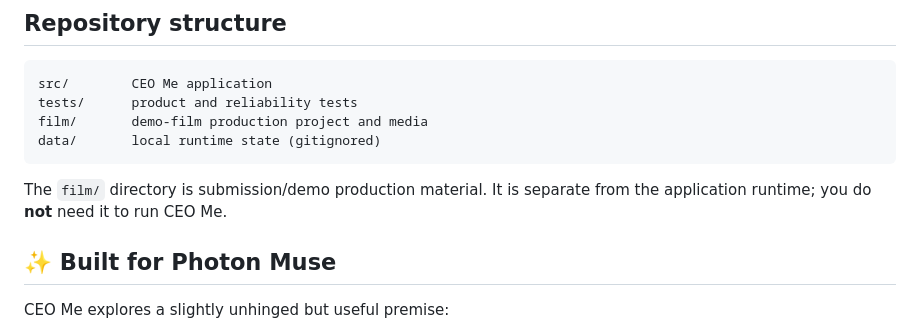
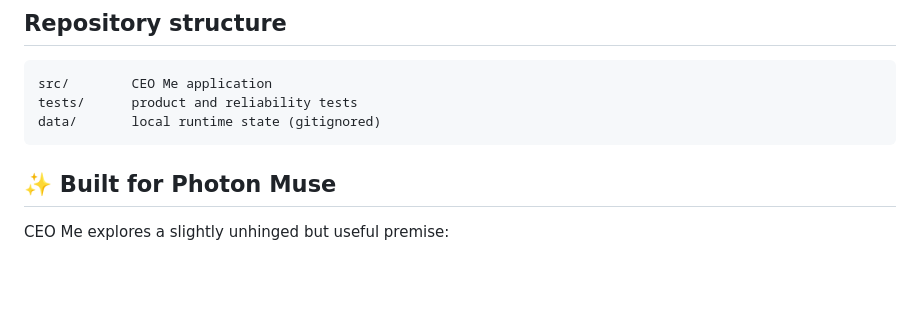
Before and after one commit to 0xaje/ceo-me, a Markdown page: README.md, the part around the change. Drawn GitHub-style; blank space fills up the shorter version.

Commit message:
docs: keep repository structure product-only

````diff
--- a/README.md
+++ b/README.md
@@ -256,11 +256,8 @@ See `.env.example` for the optional configuration.
 ```text
 src/        CEO Me application
 tests/      product and reliability tests
-film/       demo-film production project and media
 data/       local runtime state (gitignored)
 ```
-
-The `film/` directory is submission/demo production material. It is separate from the application runtime; you do **not** need it to run CEO Me.
 
 ## ✨ Built for Photon Muse
 
````
